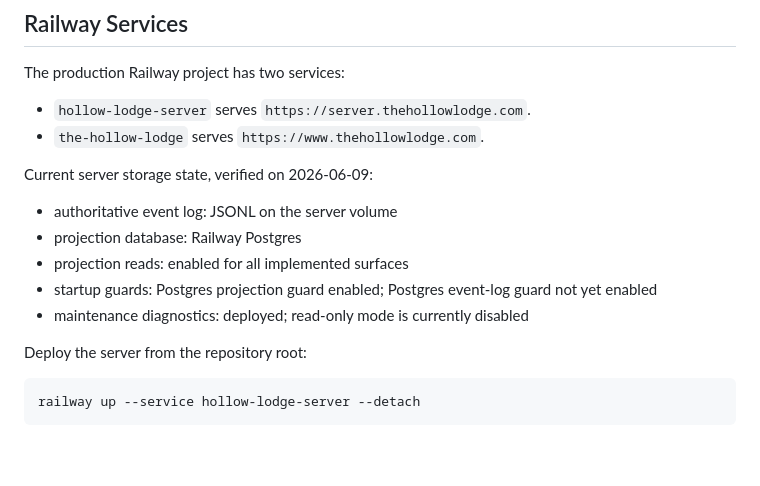
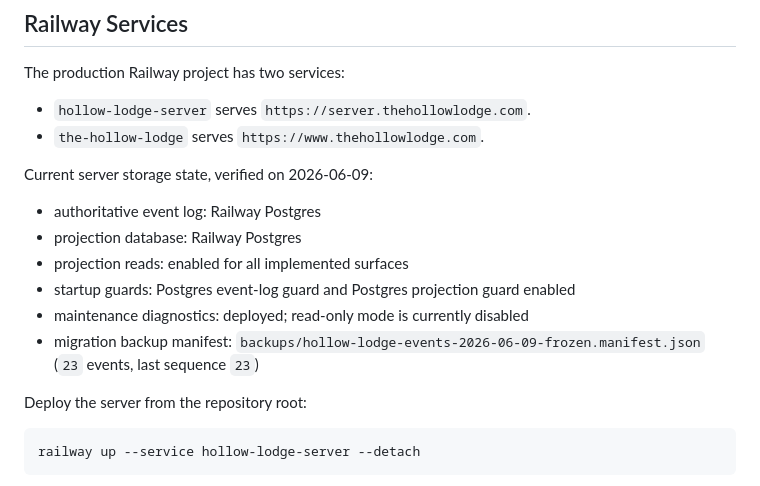
Before and after one commit to syndicalt/the-hollow-lodge, a Markdown page: docs/operations.md, the part around the change. Rendered like a GitHub page; blank space fills up the shorter version.

```diff
--- a/docs/operations.md
+++ b/docs/operations.md
@@ -9,12 +9,15 @@ The production Railway project has two services:
 
 Current server storage state, verified on 2026-06-09:
 
-- authoritative event log: JSONL on the server volume
+- authoritative event log: Railway Postgres
 - projection database: Railway Postgres
 - projection reads: enabled for all implemented surfaces
-- startup guards: Postgres projection guard enabled; Postgres event-log guard
-  not yet enabled
+- startup guards: Postgres event-log guard and Postgres projection guard
+  enabled
 - maintenance diagnostics: deployed; read-only mode is currently disabled
+- migration backup manifest:
+  `backups/hollow-lodge-events-2026-06-09-frozen.manifest.json`
+  (`23` events, last sequence `23`)
 
 Deploy the server from the repository root:
 
```
Also changed, not shown: docs/roadmap.md (+28 -0 lines).
